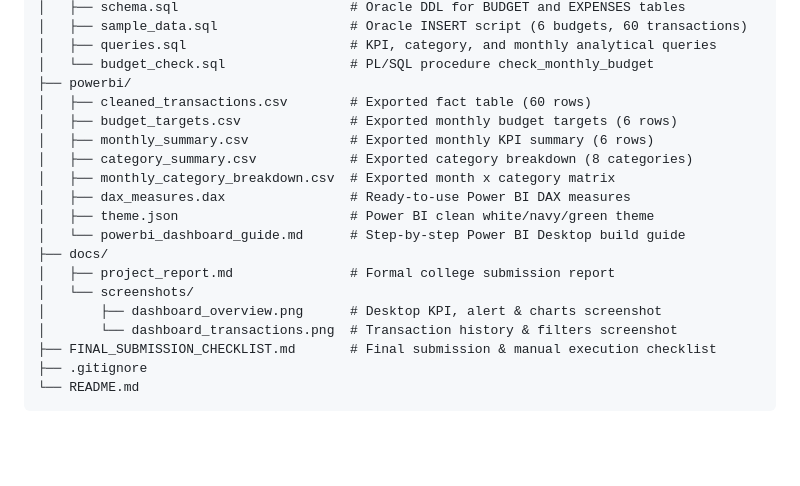
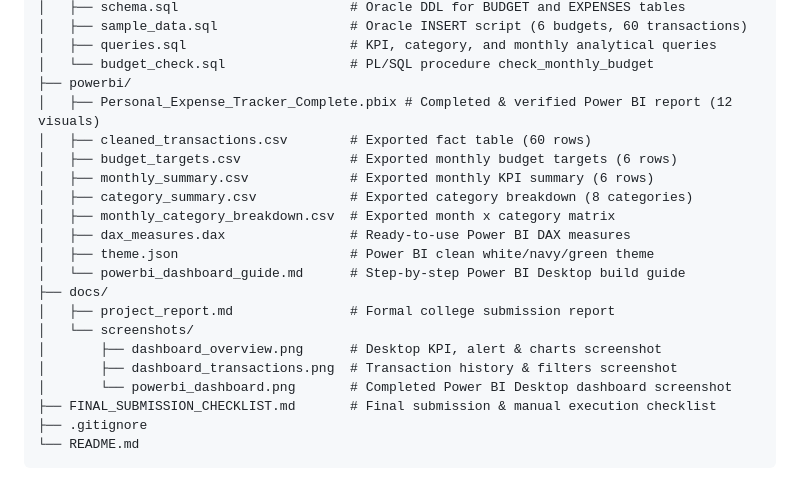
Before and after one commit to Devansh0Tyagi-Codes/personal-expense-tracker, a Markdown page: README.md, the part around one of its changes. Drawn GitHub-style; blank space fills up the shorter version.

```diff
--- a/README.md
+++ b/README.md
@@ -76,6 +76,7 @@ personal-expense-tracker/
 │   ├── queries.sql                     # KPI, category, and monthly analytical queries
 │   └── budget_check.sql                # PL/SQL procedure check_monthly_budget
 ├── powerbi/
+│   ├── Personal_Expense_Tracker_Complete.pbix # Completed & verified Power BI report (12 visuals)
 │   ├── cleaned_transactions.csv        # Exported fact table (60 rows)
 │   ├── budget_targets.csv              # Exported monthly budget targets (6 rows)
 │   ├── monthly_summary.csv             # Exported monthly KPI summary (6 rows)
@@ -88,7 +89,8 @@ personal-expense-tracker/
 │   ├── project_report.md               # Formal college submission report
 │   └── screenshots/
 │       ├── dashboard_overview.png      # Desktop KPI, alert & charts screenshot
-│       └── dashboard_transactions.png  # Transaction history & filters screenshot
+│       ├── dashboard_transactions.png  # Transaction history & filters screenshot
+│       └── powerbi_dashboard.png       # Completed Power BI Desktop dashboard screenshot
 ├── FINAL_SUBMISSION_CHECKLIST.md       # Final submission & manual execution checklist
 ├── .gitignore
 └── README.md
```
Also changed, not shown: other parts of README.md (+6 -3 lines), FINAL_SUBMISSION_CHECKLIST.md (+7 -12 lines), powerbi/powerbi_dashboard_guide.md (+20 -20 lines), docs/screenshots/powerbi_dashboard.png (added), 2 other files.
